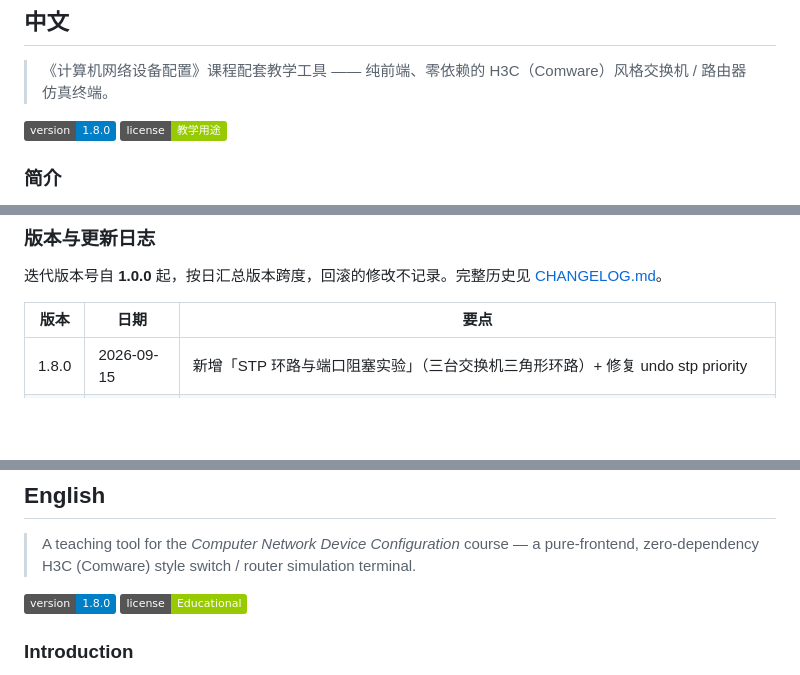
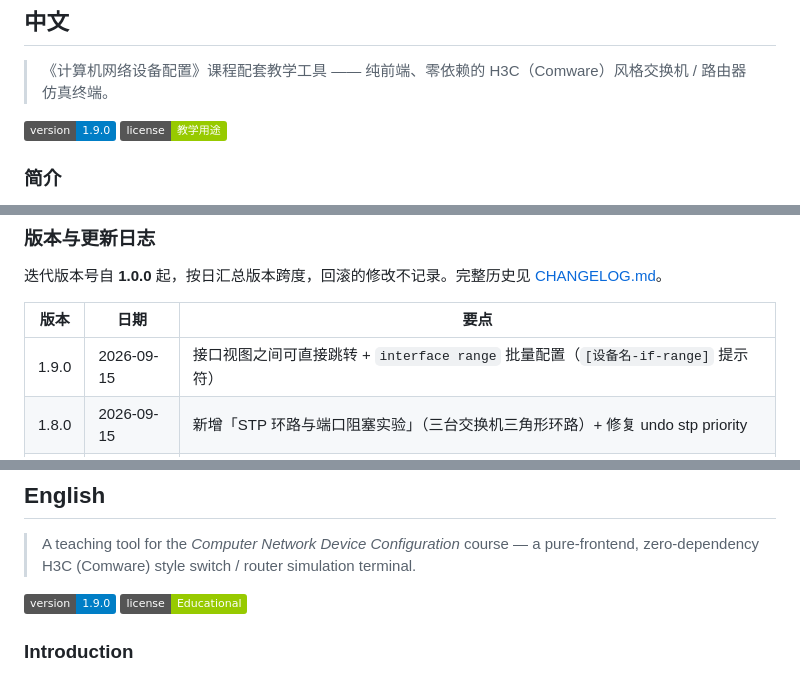
Before and after one commit to reginofchaos/h3c-sim, a Markdown page: README.md, 3 parts joined by grey strips. GitHub-like rendering; badges without logos; blank space fills up the shorter version.

Commit message:
v1.9.0 接口视图可直切 + interface range 批量配置

```diff
--- a/README.md
+++ b/README.md
@@ -9,7 +9,7 @@
 
 > 《计算机网络设备配置》课程配套教学工具 —— 纯前端、零依赖的 H3C（Comware）风格交换机 / 路由器仿真终端。
 
-[![当前版本](https://img.shields.io/badge/version-1.8.0-blue)](CHANGELOG.md)
+[![当前版本](https://img.shields.io/badge/version-1.9.0-blue)](CHANGELOG.md)
 [![许可](https://img.shields.io/badge/license-教学用途-green)](LICENSE)
 
 ### 简介
@@ -38,6 +38,7 @@ H3C 网络仿真实验室是一个**纯前端、无构建步骤**的网络设备
 
 | 版本 | 日期 | 要点 |
 | --- | --- | --- |
+| 1.9.0 | 2026-09-15 | 接口视图之间可直接跳转 + `interface range` 批量配置（`[设备名-if-range]` 提示符） |
 | 1.8.0 | 2026-09-15 | 新增「STP 环路与端口阻塞实验」（三台交换机三角形环路）+ 修复 undo stp priority |
 | 1.7.9 | 2026-09-15 | 新增「VLAN 跨交换机跨网段访问实验」（核心三层 + 接入二层）+ 修复三层路径穿越二层交换机 / STP 根端口 |
 | 1.7.8 | 2026-09-14 | 新增「VLAN 跨网段访问（三层交换）实验」场景 |
@@ -76,7 +77,7 @@ H3C 网络仿真实验室是一个**纯前端、无构建步骤**的网络设备
 
 > A teaching tool for the *Computer Network Device Configuration* course — a pure-frontend, zero-dependency H3C (Comware) style switch / router simulation terminal.
 
-[![Version](https://img.shields.io/badge/version-1.8.0-blue)](CHANGELOG.md)
+[![Version](https://img.shields.io/badge/version-1.9.0-blue)](CHANGELOG.md)
 [![License](https://img.shields.io/badge/license-Educational-green)](LICENSE)
 
 ### Introduction
```
Also changed, not shown: other parts of README.md (+1 -0 lines).
